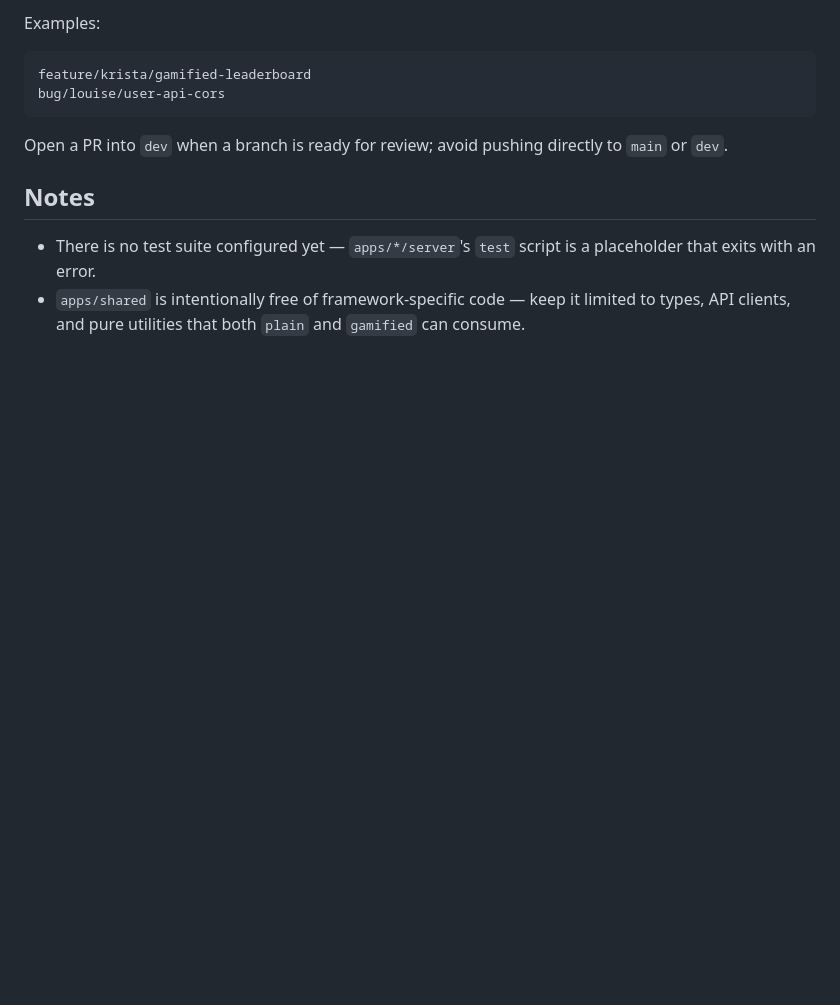
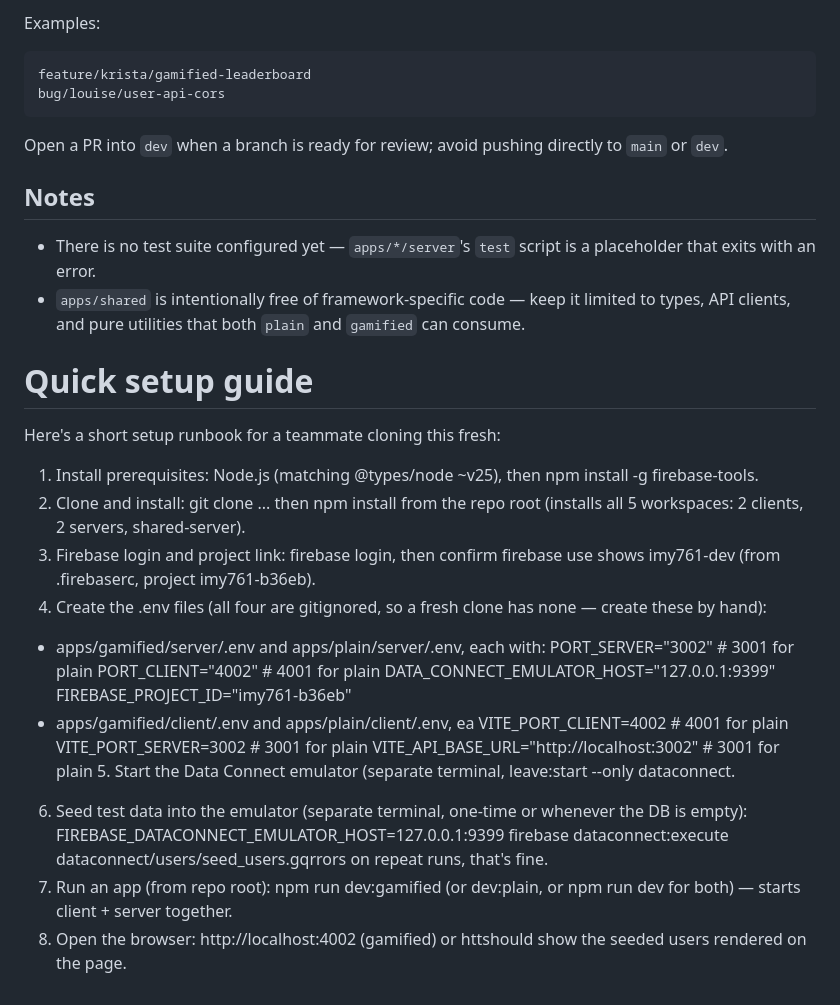
Before and after one commit to Kris-Mat/imy761, a Markdown page: README.md, the part around the change. Rendered like a GitHub page; blank space fills up the shorter version.

Commit message:
added quick setup steps

```diff
--- a/README.md
+++ b/README.md
@@ -178,3 +178,28 @@ Open a PR into `dev` when a branch is ready for review; avoid pushing directly t
 
 - There is no test suite configured yet — `apps/*/server`'s `test` script is a placeholder that exits with an error.
 - `apps/shared` is intentionally free of framework-specific code — keep it limited to types, API clients, and pure utilities that both `plain` and `gamified` can consume.
+
+
+
+
+
+# Quick setup guide
+
+
+Here's a short setup runbook for a teammate cloning this fresh:
+
+1. Install prerequisites: Node.js (matching @types/node ~v25), then npm install -g firebase-tools.
+2. Clone and install: git clone ... then npm install from the repo root (installs all 5 workspaces: 2 clients, 2 servers, shared-server).
+3. Firebase login and project link: firebase login, then confirm firebase use shows imy761-dev (from .firebaserc, project imy761-b36eb).
+4. Create the .env files (all four are gitignored, so a fresh clone has none — create these by hand):
+  - apps/gamified/server/.env and apps/plain/server/.env, each with:
+PORT_SERVER="3002"   # 3001 for plain
+PORT_CLIENT="4002"   # 4001 for plain
+DATA_CONNECT_EMULATOR_HOST="127.0.0.1:9399"
+FIREBASE_PROJECT_ID="imy761-b36eb"
+  - apps/gamified/client/.env and apps/plain/client/.env, ea
+VITE_PORT_CLIENT=4002   # 4001 for plain                                                                                                         VITE_PORT_SERVER=3002   # 3001 for plain
+VITE_API_BASE_URL="http://localhost:3002"   # 3001 for plain                                                                                     5. Start the Data Connect emulator (separate terminal, leave:start --only dataconnect.
+6. Seed test data into the emulator (separate terminal, one-time or whenever the DB is empty): FIREBASE_DATACONNECT_EMULATOR_HOST=127.0.0.1:9399 firebase dataconnect:execute dataconnect/users/seed_users.gqrrors on repeat runs, that's fine.
+7. Run an app (from repo root): npm run dev:gamified (or dev:plain, or npm run dev for both) — starts client + server together.
+8. Open the browser: http://localhost:4002 (gamified) or httshould show the seeded users rendered on the page.
```
